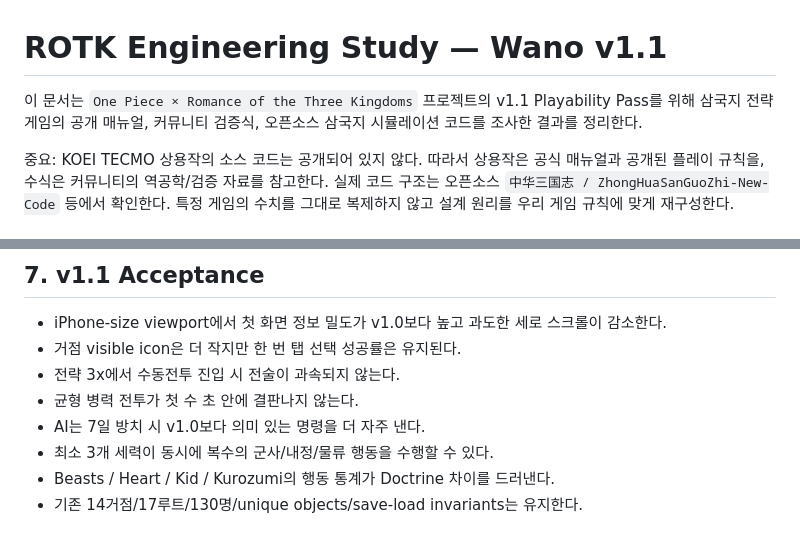
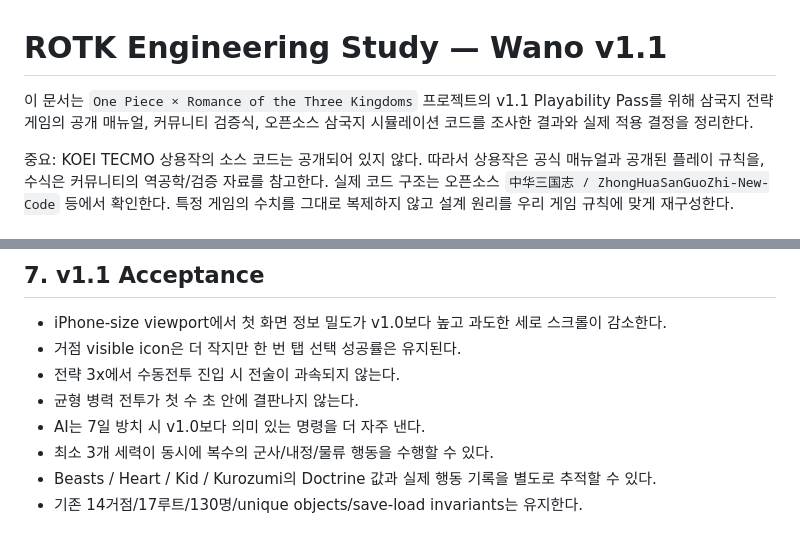
Before and after one commit to kianxming/kianlounge, a Markdown page: docs/ROTK_ENGINEERING_STUDY.md, 2 parts joined by grey strips. GitHub-like rendering.

```diff
--- a/docs/ROTK_ENGINEERING_STUDY.md
+++ b/docs/ROTK_ENGINEERING_STUDY.md
@@ -1,6 +1,6 @@
 # ROTK Engineering Study — Wano v1.1
 
-이 문서는 `One Piece × Romance of the Three Kingdoms` 프로젝트의 v1.1 Playability Pass를 위해 삼국지 전략게임의 공개 매뉴얼, 커뮤니티 검증식, 오픈소스 삼국지 시뮬레이션 코드를 조사한 결과를 정리한다.
+이 문서는 `One Piece × Romance of the Three Kingdoms` 프로젝트의 v1.1 Playability Pass를 위해 삼국지 전략게임의 공개 매뉴얼, 커뮤니티 검증식, 오픈소스 삼국지 시뮬레이션 코드를 조사한 결과와 실제 적용 결정을 정리한다.
 
 중요: KOEI TECMO 상용작의 소스 코드는 공개되어 있지 않다. 따라서 상용작은 공식 매뉴얼과 공개된 플레이 규칙을, 수식은 커뮤니티의 역공학/검증 자료를 참고한다. 실제 코드 구조는 오픈소스 `中华三国志 / ZhongHuaSanGuoZhi-New-Code` 등에서 확인한다. 특정 게임의 수치를 그대로 복제하지 않고 설계 원리를 우리 게임 규칙에 맞게 재구성한다.
 
@@ -184,5 +209,5 @@ v1.0 iPhone 테스트 피드백을 기준으로 다음 원칙을 채택한다.
 - 균형 병력 전투가 첫 수 초 안에 결판나지 않는다.
 - AI는 7일 방치 시 v1.0보다 의미 있는 명령을 더 자주 낸다.
 - 최소 3개 세력이 동시에 복수의 군사/내정/물류 행동을 수행할 수 있다.
-- Beasts / Heart / Kid / Kurozumi의 행동 통계가 Doctrine 차이를 드러낸다.
+- Beasts / Heart / Kid / Kurozumi의 Doctrine 값과 실제 행동 기록을 별도로 추적할 수 있다.
 - 기존 14거점/17루트/130명/unique objects/save-load invariants는 유지한다.
```
Also changed, not shown: other parts of docs/ROTK_ENGINEERING_STUDY.md (+44 -19 lines).
